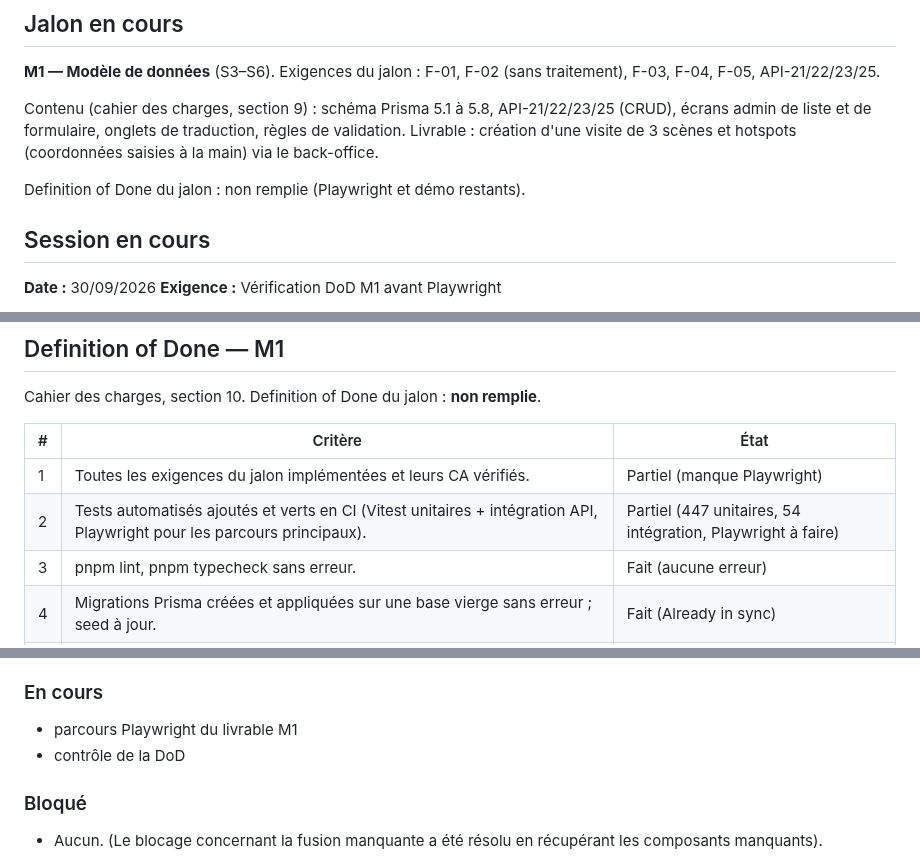
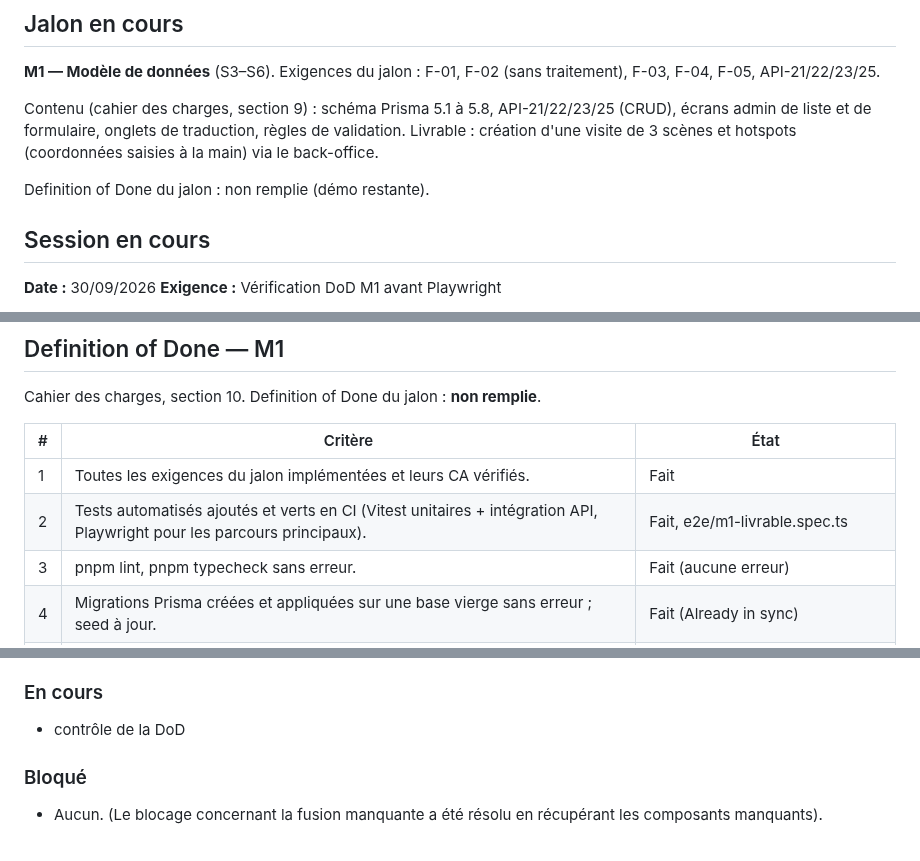
Before and after one commit to sayoung/DARDEV-, a Markdown page: docs/PROGRESS.md, 3 parts joined by grey strips. GitHub-like rendering.

```diff
--- a/docs/PROGRESS.md
+++ b/docs/PROGRESS.md
@@ -6,7 +6,7 @@
 
 Contenu (cahier des charges, section 9) : schéma Prisma 5.1 à 5.8, API-21/22/23/25 (CRUD), écrans admin de liste et de formulaire, onglets de traduction, règles de validation. Livrable : création d'une visite de 3 scènes et hotspots (coordonnées saisies à la main) via le back-office.
 
-Definition of Done du jalon : non remplie (Playwright et démo restants).
+Definition of Done du jalon : non remplie (démo restante).
 
 ## Session en cours
 
@@ -34,8 +34,8 @@ Cahier des charges, section 10. Definition of Done du jalon : **non remplie**.
 
 | #   | Critère                                                                                                                                                                                               | État    |
 | --- | ----------------------------------------------------------------------------------------------------------------------------------------------------------------------------------------------------- | ------- |
-| 1   | Toutes les exigences du jalon implémentées et leurs CA vérifiés.                                                                                                                                      | Partiel (manque Playwright) |
-| 2   | Tests automatisés ajoutés et verts en CI (Vitest unitaires + intégration API, Playwright pour les parcours principaux).                                                                               | Partiel (447 unitaires, 54 intégration, Playwright à faire) |
+| 1   | Toutes les exigences du jalon implémentées et leurs CA vérifiés.                                                                                                                                      | Fait |
+| 2   | Tests automatisés ajoutés et verts en CI (Vitest unitaires + intégration API, Playwright pour les parcours principaux).                                                                               | Fait, e2e/m1-livrable.spec.ts |
 | 3   | pnpm lint, pnpm typecheck sans erreur.                                                                                                                                                            | Fait (aucune erreur) |
 | 4   | Migrations Prisma créées et appliquées sur une base vierge sans erreur ; seed à jour.                                                                                                                 | Fait (Already in sync) |
 | 5   | Chaînes d'interface dans les 3 langues ; vérification visuelle en arabe (RTL).                                                                                                                        | reporté, D-82 |
@@ -59,7 +59,7 @@ Cahier des charges, section 10. Definition of Done du jalon : **non remplie**.
 - **D-83** : Intégration Tailwind CSS et shadcn/ui pour apps/admin (1/5 à 5/5) terminée.
 
 ### En cours
-- parcours Playwright du livrable M1
+
 - contrôle de la DoD
 
 ### Bloqué
```
Also changed, not shown: scene-1-after-submit.png (added), scene-1-before-submit.png (added), scene-2-after-submit.png (added), scene-2-before-submit.png (added), 2 other files.
